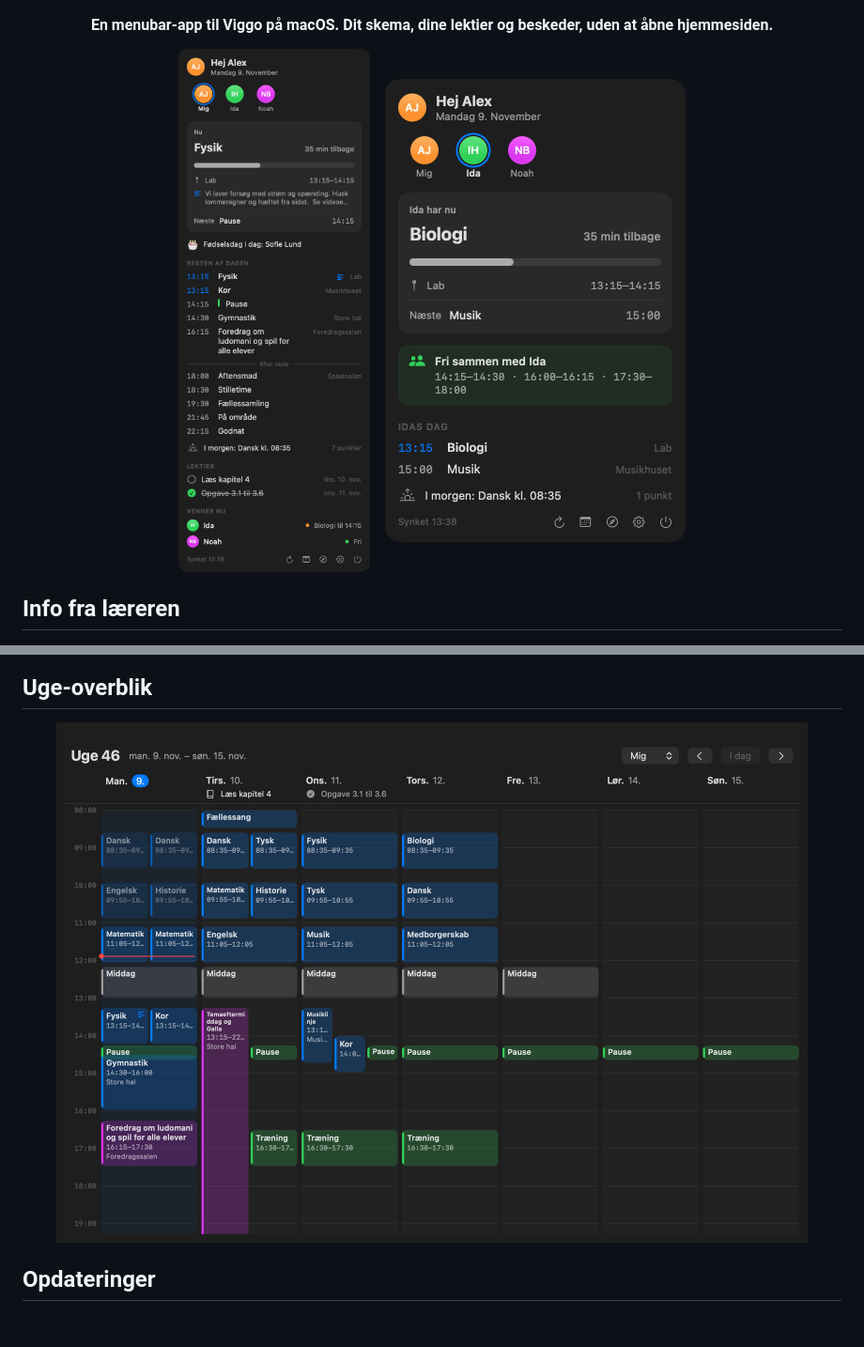
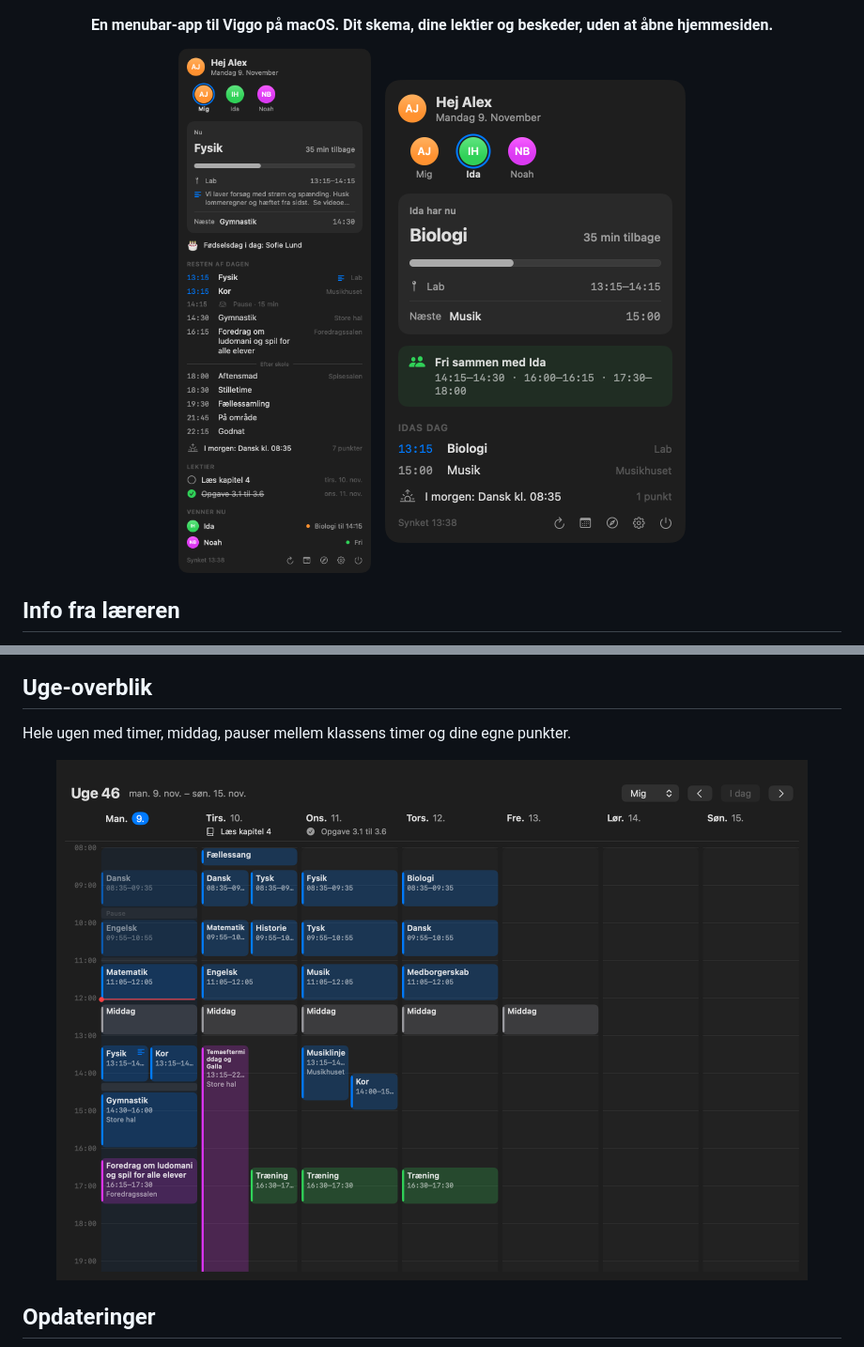
Before and after one commit to otto-BigO/viggo-plus, a Markdown page: README.md, 2 parts joined by grey strips. Shown at 94% size. GitHub-like rendering; pictures changed too: docs/screens/panel.png, docs/screens/week.png; blank space fills up the shorter version.

Commit message:
Pauser mellem klassens timer i panelet og uge-overblikket

```diff
--- a/README.md
+++ b/README.md
@@ -19,6 +19,8 @@ Klik på en time i panelet eller uge-overblikket, så ser du hvad læreren har s
 </p>
 
 ## Uge-overblik
+
+Hele ugen med timer, middag, pauser mellem klassens timer og dine egne punkter.
 
 <p align="center">
   <img src="docs/screens/week.png" alt="Uge-overblik" width="800">
```
Also changed, not shown: CHANGELOG.md (+2 -1 lines), docs/screens/settings-egne-punkter.png, docs/screens/settings-panel.png, 6 other files.
